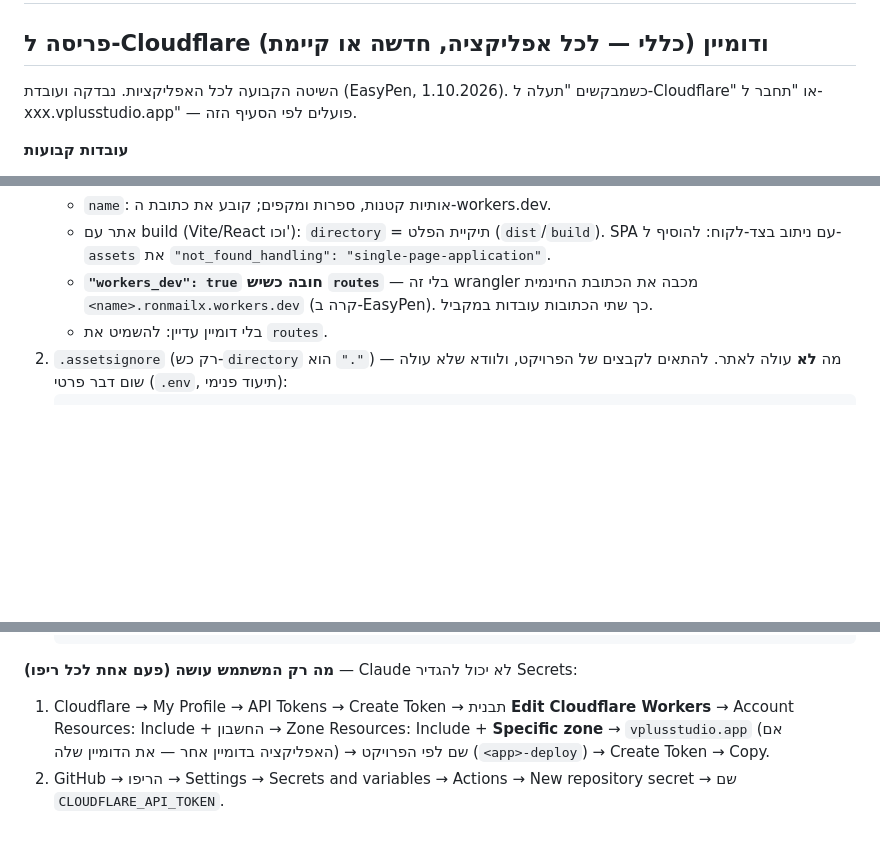
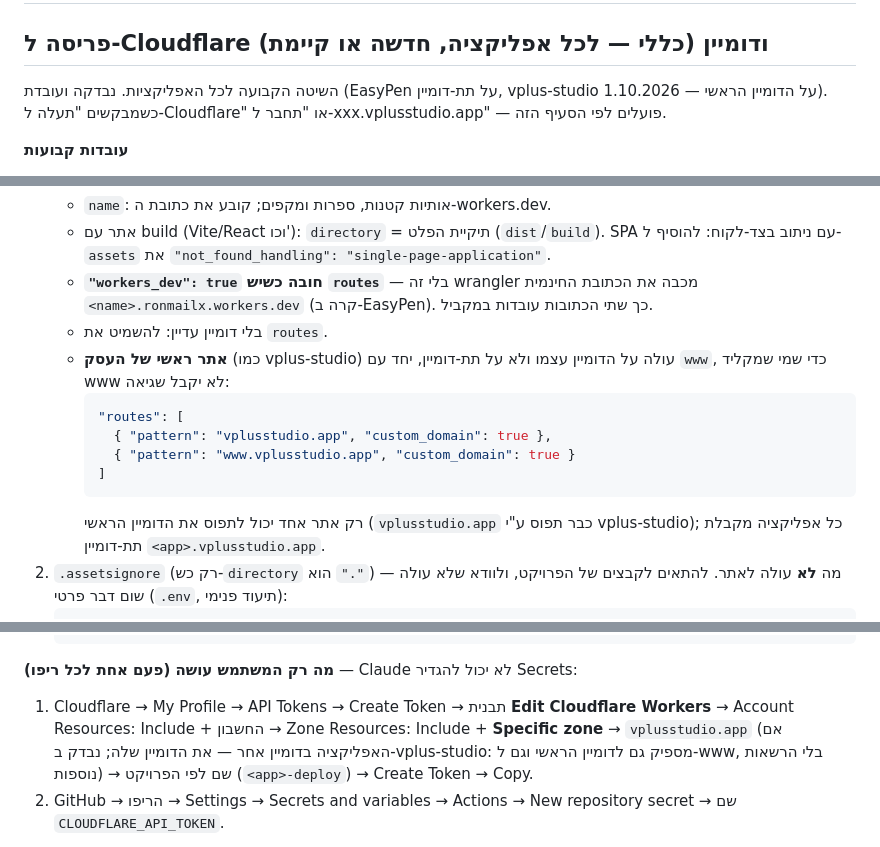
Before and after one commit to ronmailx-boop/Hebcalender, a Markdown page: CLAUDE.md, 3 parts joined by grey strips. Drawn GitHub-style; blank space fills up the shorter version.

Commit message:
docs: add root-domain setup and verified zone-scoped token (#4)
Claude-Session: https://claude.ai/code/session_01D3Nf4P9uWBUi6s7tATT8Ko

Co-authored-by: Claude <noreply@anthropic.com>

````diff
--- a/CLAUDE.md
+++ b/CLAUDE.md
@@ -2,7 +2,7 @@
 
 ## פריסה ל-Cloudflare ודומיין (כללי — לכל אפליקציה, חדשה או קיימת)
 
-השיטה הקבועה לכל האפליקציות. נבדקה ועובדת (EasyPen, 1.10.2026). כשמבקשים "תעלה ל-Cloudflare" או "תחבר ל-xxx.vplusstudio.app" — פועלים לפי הסעיף הזה.
+השיטה הקבועה לכל האפליקציות. נבדקה ועובדת (EasyPen על תת-דומיין, vplus-studio על הדומיין הראשי — 1.10.2026). כשמבקשים "תעלה ל-Cloudflare" או "תחבר ל-xxx.vplusstudio.app" — פועלים לפי הסעיף הזה.
 
 **עובדות קבועות**
 - חשבון Cloudflare אחד. Account ID (לא סודי): `1c9c1dd0e8a1d80f324b974ae6a617fb`.
@@ -32,6 +32,14 @@
    - אתר עם build (Vite/React וכו'): `directory` = תיקיית הפלט (`dist`/`build`). SPA עם ניתוב בצד-לקוח: להוסיף ל-`assets` את `"not_found_handling": "single-page-application"`.
    - **`"workers_dev": true` חובה כשיש `routes`** — בלי זה wrangler מכבה את הכתובת החינמית `<name>.ronmailx.workers.dev` (קרה ב-EasyPen). כך שתי הכתובות עובדות במקביל.
    - בלי דומיין עדיין: להשמיט את `routes`.
+   - **אתר ראשי של העסק** (כמו vplus-studio) עולה על הדומיין עצמו ולא על תת-דומיין, יחד עם `www`, כדי שמי שמקליד www לא יקבל שגיאה:
+     ```jsonc
+     "routes": [
+       { "pattern": "vplusstudio.app", "custom_domain": true },
+       { "pattern": "www.vplusstudio.app", "custom_domain": true }
+     ]
+     ```
+     רק אתר אחד יכול לתפוס את הדומיין הראשי (`vplusstudio.app` כבר תפוס ע"י vplus-studio); כל אפליקציה מקבלת תת-דומיין `<app>.vplusstudio.app`.
 2. `.assetsignore` (רק כש-`directory` הוא `"."`) — מה **לא** עולה לאתר. להתאים לקבצים של הפרויקט, ולוודא שלא עולה שום דבר פרטי (`.env`, תיעוד פנימי):
    ```
    .git
@@ -94,7 +102,7 @@
    ```
 
 **מה רק המשתמש עושה (פעם אחת לכל ריפו)** — Claude לא יכול להגדיר Secrets:
-1. Cloudflare → My Profile → API Tokens → Create Token → תבנית **Edit Cloudflare Workers** → Account Resources: Include + החשבון → Zone Resources: Include + **Specific zone** → `vplusstudio.app` (אם האפליקציה בדומיין אחר — את הדומיין שלה) → שם לפי הפרויקט (`<app>-deploy`) → Create Token → Copy.
+1. Cloudflare → My Profile → API Tokens → Create Token → תבנית **Edit Cloudflare Workers** → Account Resources: Include + החשבון → Zone Resources: Include + **Specific zone** → `vplusstudio.app` (אם האפליקציה בדומיין אחר — את הדומיין שלה; נבדק ב-vplus-studio: מספיק גם לדומיין הראשי וגם ל-www, בלי הרשאות נוספות) → שם לפי הפרויקט (`<app>-deploy`) → Create Token → Copy.
 2. GitHub → הריפו → Settings → Secrets and variables → Actions → New repository secret → שם `CLOUDFLARE_API_TOKEN`.
 - **מפתח נפרד לכל פרויקט** — ההמלצה המקובלת (מפתח לכל מטרה, לא מפתח-על אחד). זה לא מגביל הרשאות: כל מפתח מהתבנית יכול לשנות כל Worker בחשבון (Cloudflare לא מגביל מפתח ל-Worker אחד). היתרון: מבטלים/מחליפים מפתח שדלף בלי לשבור את הפריסה בריפו אחרים, ולפי השם יודעים מאיפה דלף. מפתחות ישנים עם All zones ממשיכים לעבוד — לא חובה להחליף.
 - **החלפה (Roll)** לפחות פעם בשנה, ומיד בחשד לדליפה: Cloudflare → My Profile → API Tokens → המפתח → Roll → להעתיק → לעדכן את ה-Secret `CLOUDFLARE_API_TOKEN` באותו ריפו.
````
